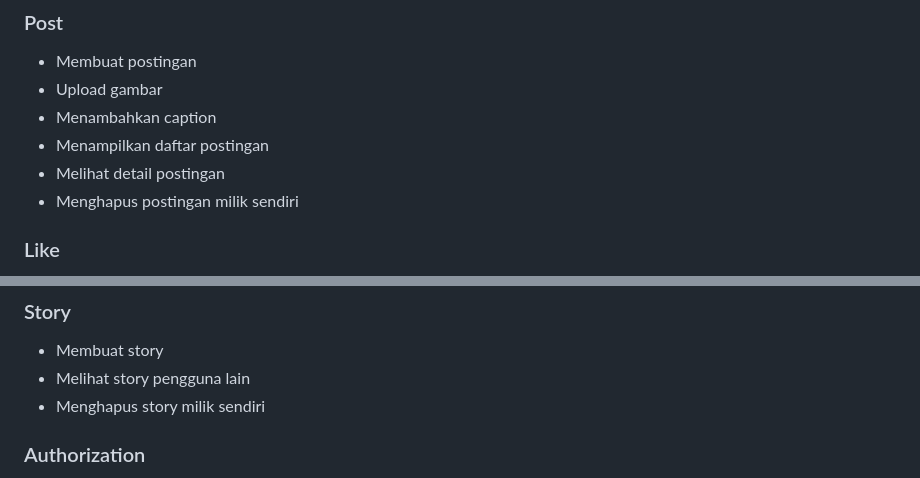
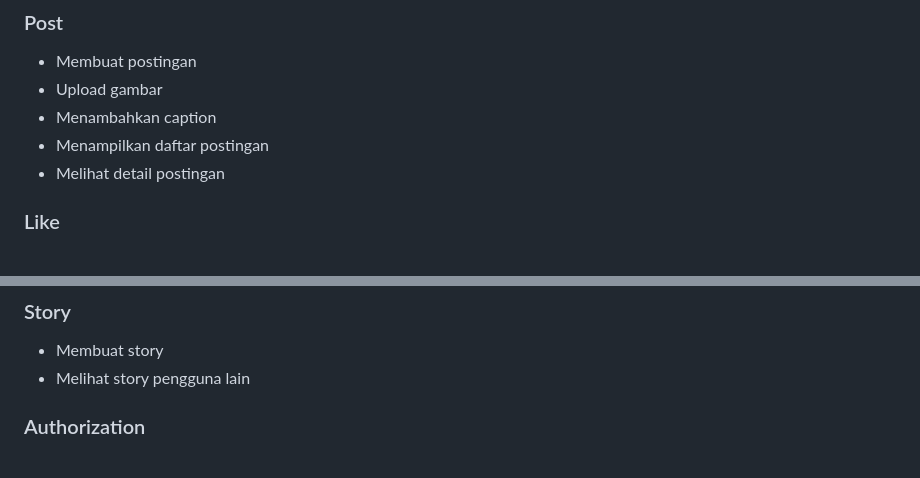
Before and after one commit to sugengharianto123/InstaApp, a Markdown page: README.md, 2 parts joined by grey strips. Drawn GitHub-style.

```diff
--- a/README.md
+++ b/README.md
@@ -28,7 +28,6 @@ InstaApp adalah aplikasi media sosial sederhana yang terinspirasi dari Instagram
 - Menambahkan caption
 - Menampilkan daftar postingan
 - Melihat detail postingan
-- Menghapus postingan milik sendiri
 
 ### Like
 
@@ -46,7 +45,6 @@ InstaApp adalah aplikasi media sosial sederhana yang terinspirasi dari Instagram
 
 - Membuat story
 - Melihat story pengguna lain
-- Menghapus story milik sendiri
 
 ### Authorization
 
```
